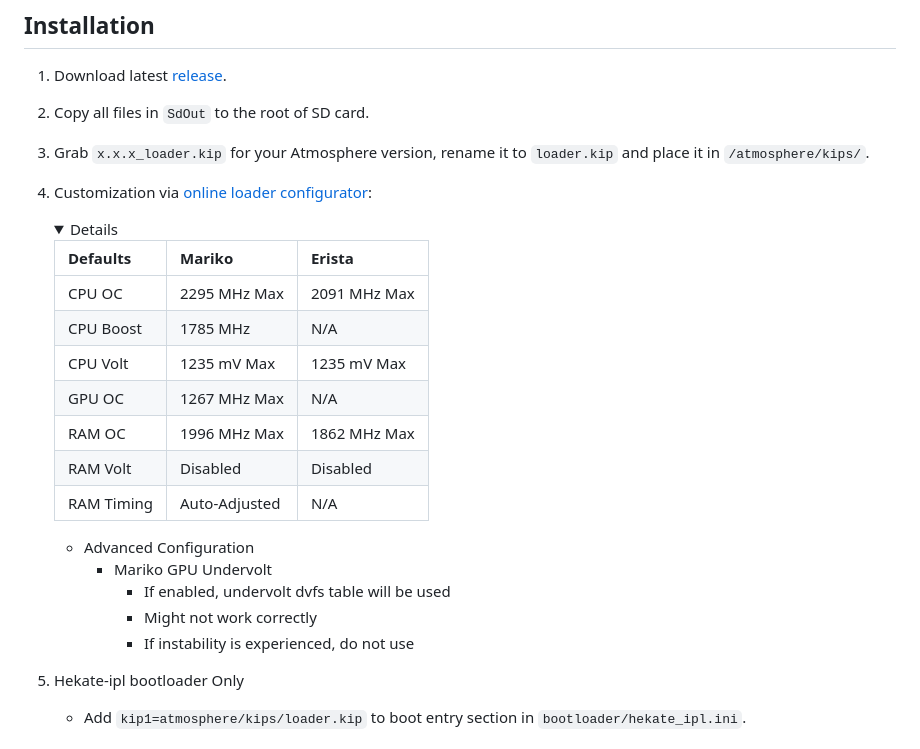
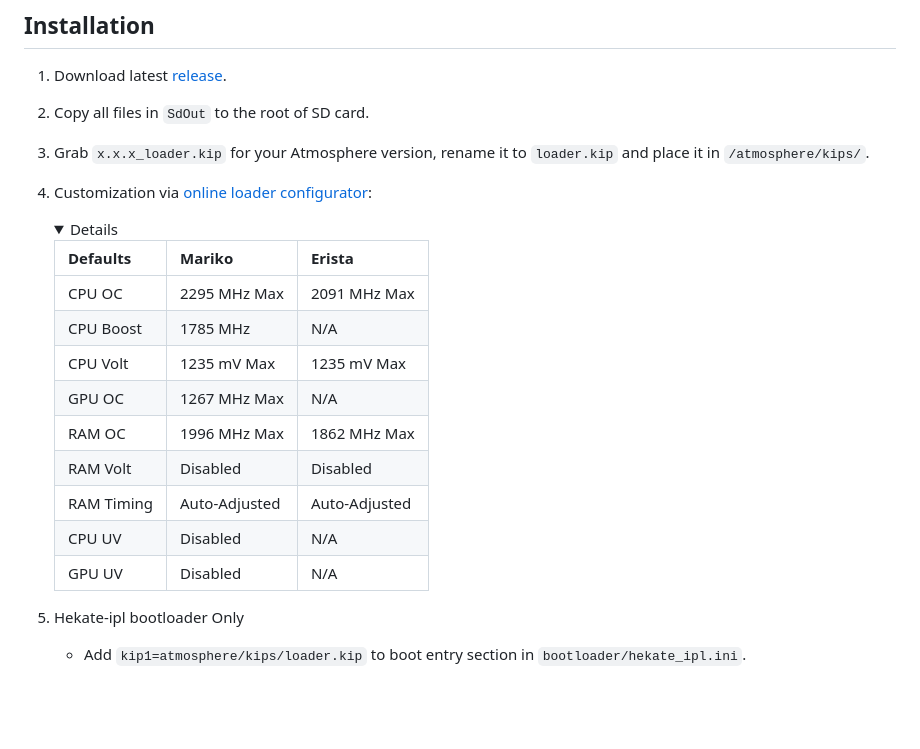
Before and after one commit to hanai3Bi/Switch-OC-Suite, a Markdown page: README.md, the part around the change. Rendered like a GitHub page; folded sections open; blank space fills up the shorter version.

Commit message:
docs: update readme

```diff
--- a/README.md
+++ b/README.md
@@ -76,21 +76,17 @@ Overclocking Suite for Nintendo Switch consoles running Atmosphere CFW.
 4. Customization via [online loader configurator](https://hanai3Bi.github.io/Switch-OC-Suite/#config):
     <details>
 
-    | Defaults   | Mariko        | Erista       |
-    | ---------- | ------------- | ------------ |
-    | CPU OC     | 2295 MHz Max  | 2091 MHz Max |
-    | CPU Boost  | 1785 MHz      | N/A          |
-    | CPU Volt   | 1235 mV Max   | 1235 mV Max  |
-    | GPU OC     | 1267 MHz Max  | N/A          |
-    | RAM OC     | 1996 MHz Max  | 1862 MHz Max |
-    | RAM Volt   | Disabled      | Disabled     |
-    | RAM Timing | Auto-Adjusted | N/A          |
-
-    - Advanced Configuration
-      - Mariko GPU Undervolt
-        - If enabled, undervolt dvfs table will be used
-        - Might not work correctly
-        - If instability is experienced, do not use
+    | Defaults   | Mariko        | Erista        |
+    | ---------- | ------------- | ------------- |
+    | CPU OC     | 2295 MHz Max  | 2091 MHz Max  |
+    | CPU Boost  | 1785 MHz      | N/A           |
+    | CPU Volt   | 1235 mV Max   | 1235 mV Max   |
+    | GPU OC     | 1267 MHz Max  | N/A           |
+    | RAM OC     | 1996 MHz Max  | 1862 MHz Max  |
+    | RAM Volt   | Disabled      | Disabled      |
+    | RAM Timing | Auto-Adjusted | Auto-Adjusted |
+    | CPU UV     | Disabled      | N/A           |
+    | GPU UV     | Disabled      | N/A           |
 
     </details>
 
```
Also changed, not shown: README_kr.md (+12 -16 lines).
